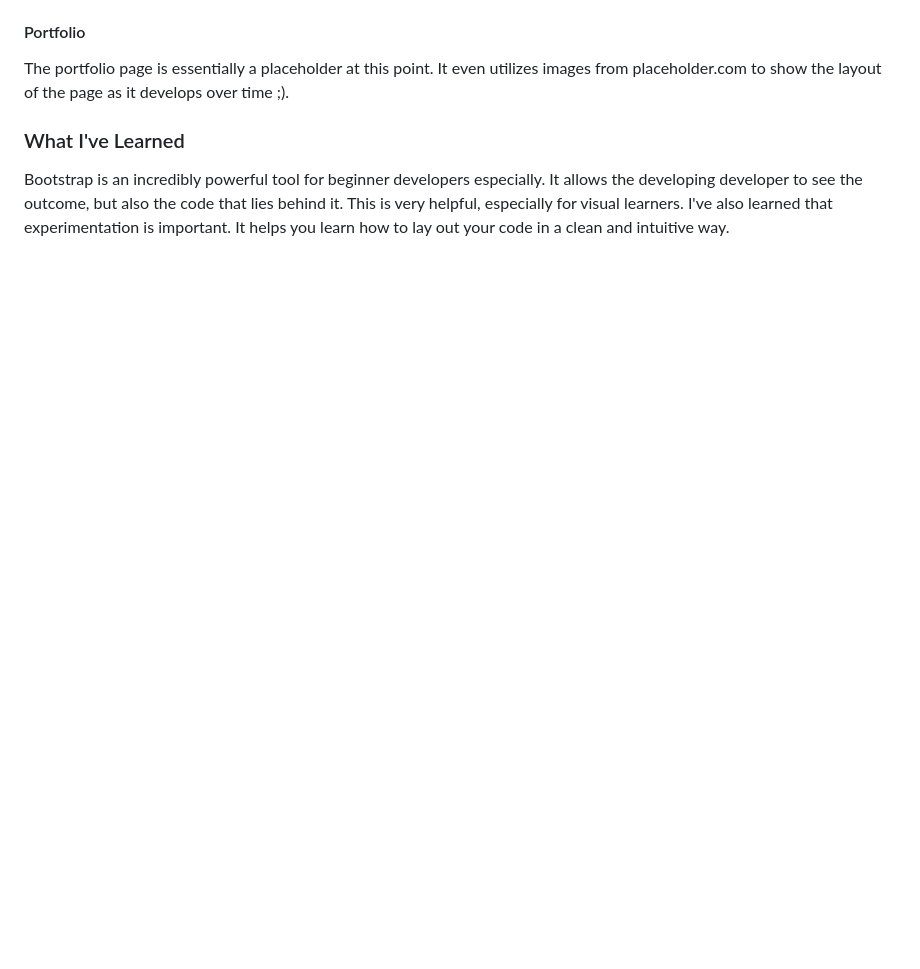
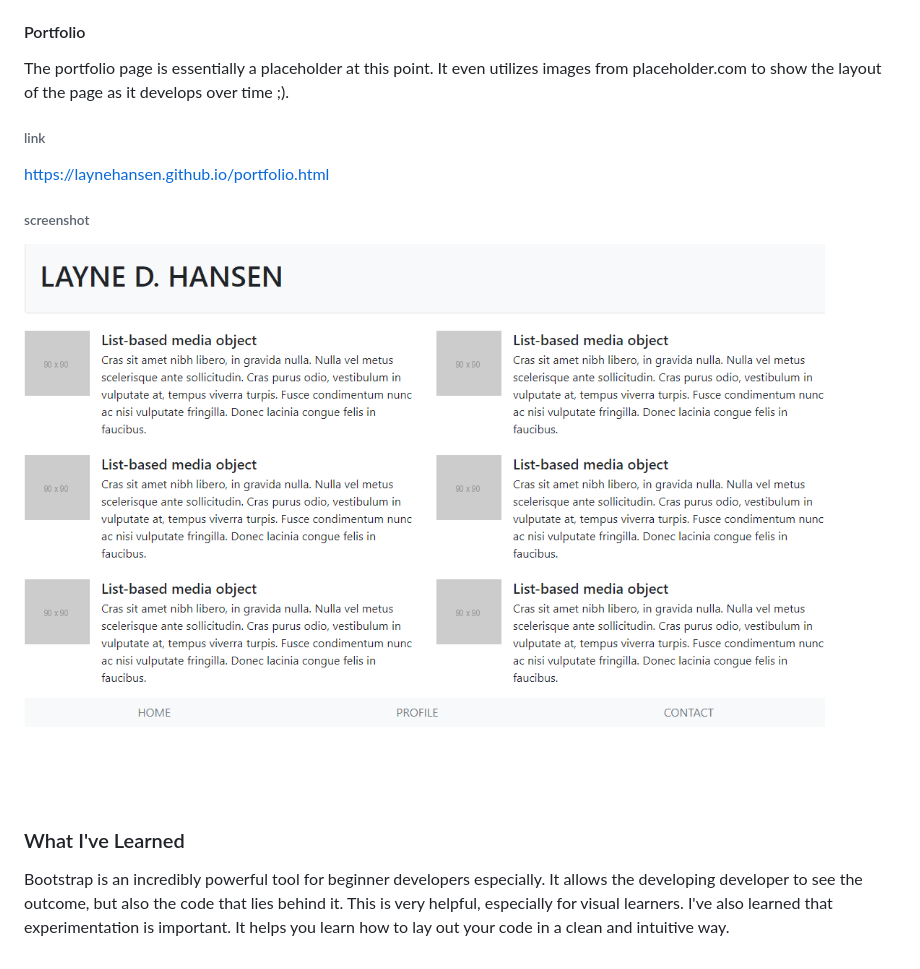
Before and after one commit to LayneHansen/responsive_profile, a Markdown page: README.md, the part around the change printed below. Drawn GitHub-style; pictures changed too: images/portfolio_page_screenshot.png (added); blank space fills up the shorter version.

```diff
--- a/README.md
+++ b/README.md
@@ -32,6 +44,13 @@ Perhaps the most important elements on this page are the links to my Github prof
 
 The portfolio page is essentially a placeholder at this point. It even utilizes images from placeholder.com to show the layout of the page as it develops over time ;).
 
+###### link
+https://laynehansen.github.io/portfolio.html
+
+###### screenshot
+![profile page](./images/portfolio_page_screenshot.png)
+
+
 ### What I've Learned
 
 Bootstrap is an incredibly powerful tool for beginner developers especially. It allows the developing developer to see the outcome, but also the code that lies behind it. This is very helpful, especially for visual learners. I've also learned that experimentation is important. It helps you learn how to lay out your code in a clean and intuitive way.
```
Also changed, not shown: other parts of README.md (+13 -1 lines), images/contact_page_screenshot.png (added), images/profile_page_screenshot.png (added), 1 other file.
